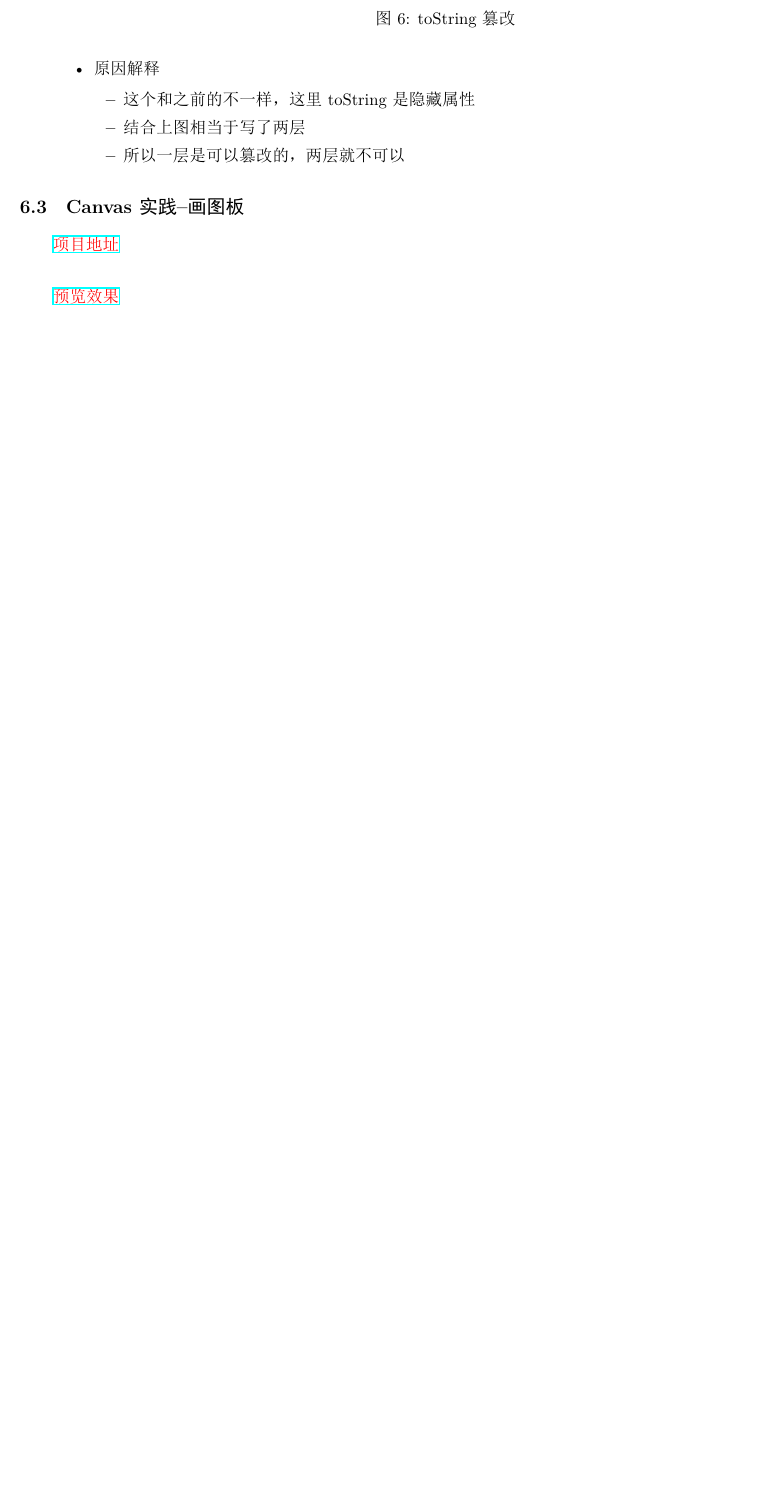
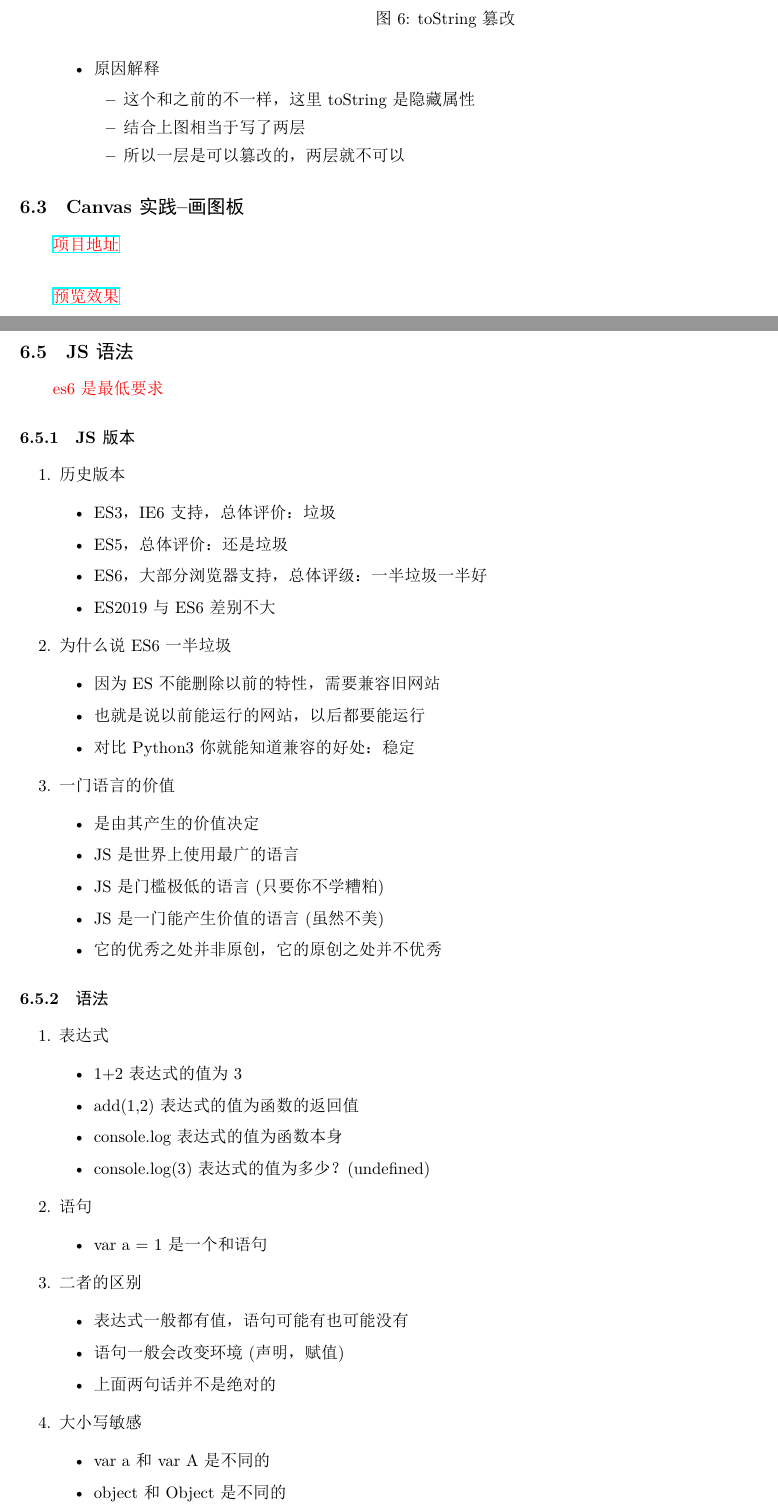
Before and after one commit to syuancao/FrontNote, a LaTeX paper (front.tex): part of page 24 of 25 before the commit and two parts of pages 24 and 25 of 27 after it, the two joined at a grey line, cut so that both start at the same text, the shorter picture padded with empty space. The pictures show the PDF file front.pdf that the author committed with the source.

Commit message:
添加JS语法

```diff
--- a/front.tex
+++ b/front.tex
@@ -1010,4 +1010,65 @@
 \red{\href{https://github.com/syuancao/FrontNotePractice/tree/master/JS/0-Canvas}{项目地址} }
 \pl
 \red{\href{https://syuancao.github.io/FrontNotePractice/JS/0-Canvas/index.html}{预览效果} }
-\section{算法与数据结构}AJAX
+\subsection{Canvas实践--画图板}
+\subsection{JS语法}
+\red{es6是最低要求}
+\subsubsection{JS版本}
+\begin{enumerate}
+    \item 历史版本
+          \begin{itemize}
+              \item ES3，IE6支持，总体评价：垃圾
+              \item ES5，总体评价：还是垃圾
+              \item ES6，大部分浏览器支持，总体评级：一半垃圾一半好
+              \item ES2019与ES6差别不大
+          \end{itemize}
+    \item 为什么说ES6一半垃圾
+          \begin{itemize}
+              \item 因为ES不能删除以前的特性，需要兼容旧网站
+              \item 也就是说以前能运行的网站，以后都要能运行
+              \item 对比Python3你就能知道兼容的好处：稳定
+          \end{itemize}
+    \item 一门语言的价值
+          \begin{itemize}
+              \item 是由其产生的价值决定
+              \item JS是世界上使用最广的语言
+              \item JS是门槛极低的语言(只要你不学糟粕)
+              \item JS是一门能产生价值的语言(虽然不美)
+              \item 它的优秀之处并非原创，它的原创之处并不优秀
+          \end{itemize}
+\end{enumerate}
+\subsubsection{语法}
+\begin{enumerate}
+    \item 表达式
+          \begin{itemize}
+              \item 1+2表达式的值为3
+              \item add(1,2)表达式的值为函数的返回值
+              \item console.log表达式的值为函数本身
+              \item console.log(3)表达式的值为多少？(undefined)
+          \end{itemize}
+    \item 语句
+          \begin{itemize}
+              \item var a = 1是一个和语句
+          \end{itemize}
+    \item 二者的区别
+          \begin{itemize}
+              \item 表达式一般都有值，语句可能有也可能没有
+              \item 语句一般会改变环境(声明，赋值)
+              \item 上面两句话并不是绝对的
+          \end{itemize}
+    \item 大小写敏感
+          \begin{itemize}
+              \item var a和var A是不同的
+              \item object和Object是不同的
+              \item function和Function是不同的
+              \item 具体含义后面说
+          \end{itemize}
+    \item 空格
+          \begin{itemize}
+              \item 大部分空格没有实际意义
+              \item var a = 1和var a=1没有区别
+              \item 加回车大部分时候也不影响
+              \item 只有一个地方不能加回车，那就是return后面
+          \end{itemize}
+    \item 标识符的规则
+          \begin{itemize}
@@ -1013,0 +1083,8 @@
+          \end{itemize}
+    \item if语句
+          \begin{itemize}
+              \item if(表达式){语句1}else{语句2}
+              \item \{\}在语句只有一句的时候可以省略，但不建议这么做
+          \end{itemize}
+    \item if语句变态情况
+          \begin{itemize}
@@ -1013,0 +1095 @@
+                    \begin{lstlisting}
@@ -1013,0 +1100,4 @@
+                    \end{lstlisting}
+          \end{itemize}
+    \item while循环
+          \begin{itemize}
@@ -1013,0 +1108,3 @@
+          \end{itemize}
+    \item for循环
+          \begin{itemize}
@@ -1013,0 +1114,3 @@
+          \end{itemize}
+    \item label语句
+          \begin{itemize}
```
Also changed, not shown: front.pdf, front.tex (47 more changed lines), 5 other files.
